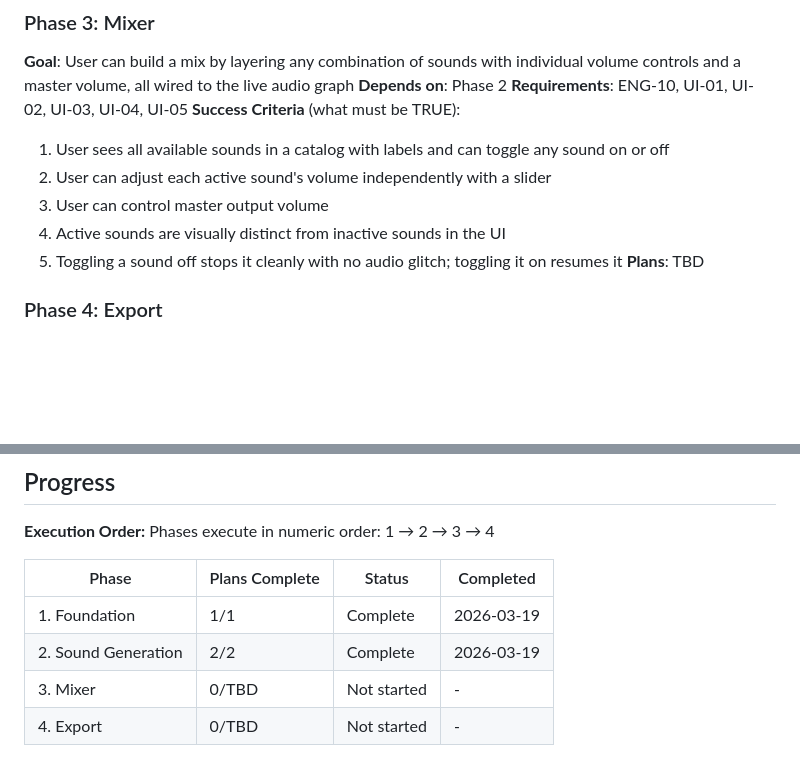
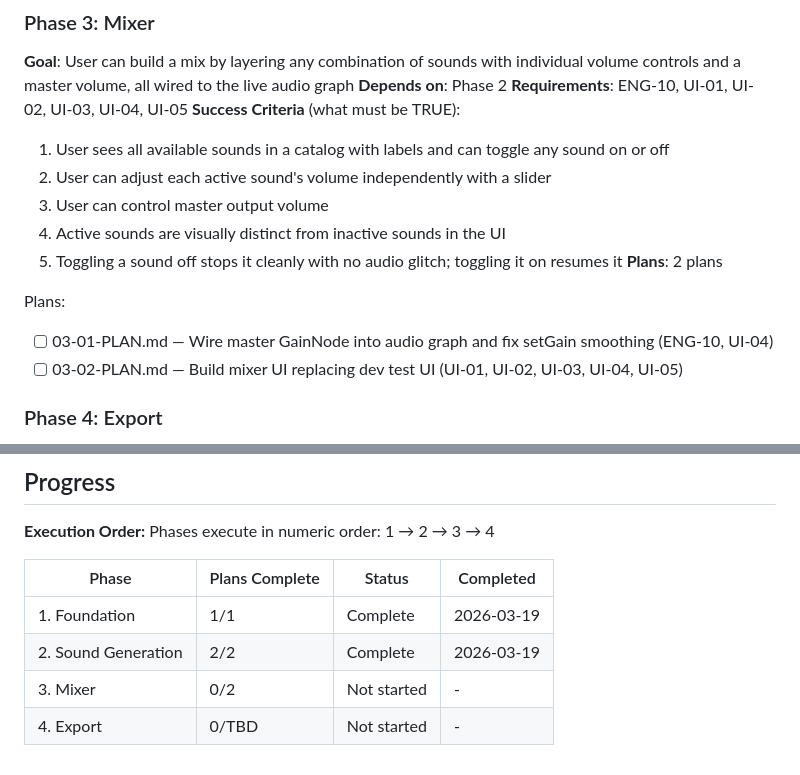
Before and after one commit to CathodeJay/soundLoopGen, a Markdown page: .planning/ROADMAP.md, 2 parts joined by grey strips. Drawn GitHub-style; blank space fills up the shorter version.

Commit message:
docs(03-mixer): create phase plan

```diff
--- a/.planning/ROADMAP.md
+++ b/.planning/ROADMAP.md
@@ -59,7 +59,11 @@ Plans:
   3. User can control master output volume
   4. Active sounds are visually distinct from inactive sounds in the UI
   5. Toggling a sound off stops it cleanly with no audio glitch; toggling it on resumes it
-**Plans**: TBD
+**Plans**: 2 plans
+
+Plans:
+- [ ] 03-01-PLAN.md — Wire master GainNode into audio graph and fix setGain smoothing (ENG-10, UI-04)
+- [ ] 03-02-PLAN.md — Build mixer UI replacing dev test UI (UI-01, UI-02, UI-03, UI-04, UI-05)
 
 ### Phase 4: Export
 **Goal**: User can export the current mix as a WAV file that loops gaplessly when dropped into a video editor
@@ -81,5 +85,5 @@ Phases execute in numeric order: 1 → 2 → 3 → 4
 |-------|----------------|--------|-----------|
 | 1. Foundation | 1/1 | Complete   | 2026-03-19 |
 | 2. Sound Generation | 2/2 | Complete   | 2026-03-19 |
-| 3. Mixer | 0/TBD | Not started | - |
+| 3. Mixer | 0/2 | Not started | - |
 | 4. Export | 0/TBD | Not started | - |
```
Also changed, not shown: 2 other files.
